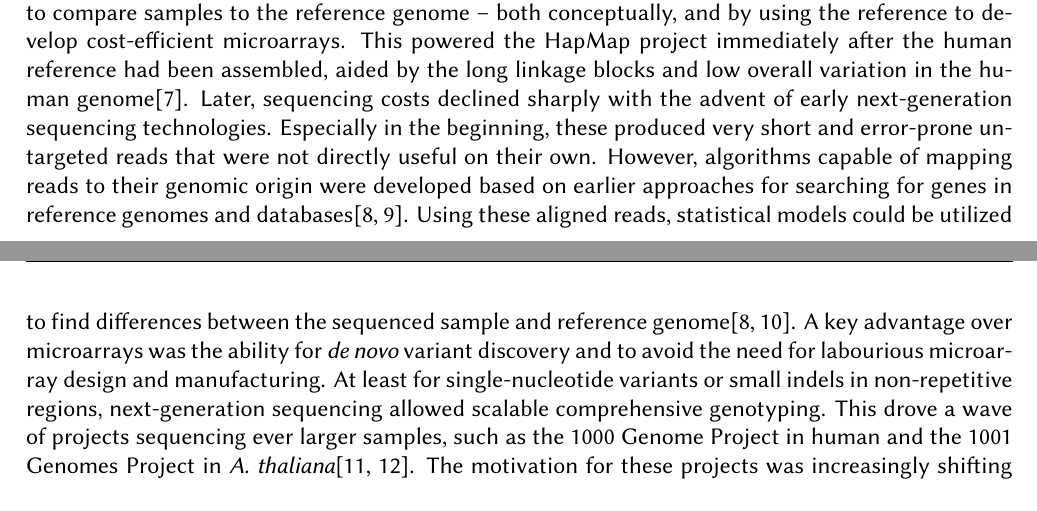
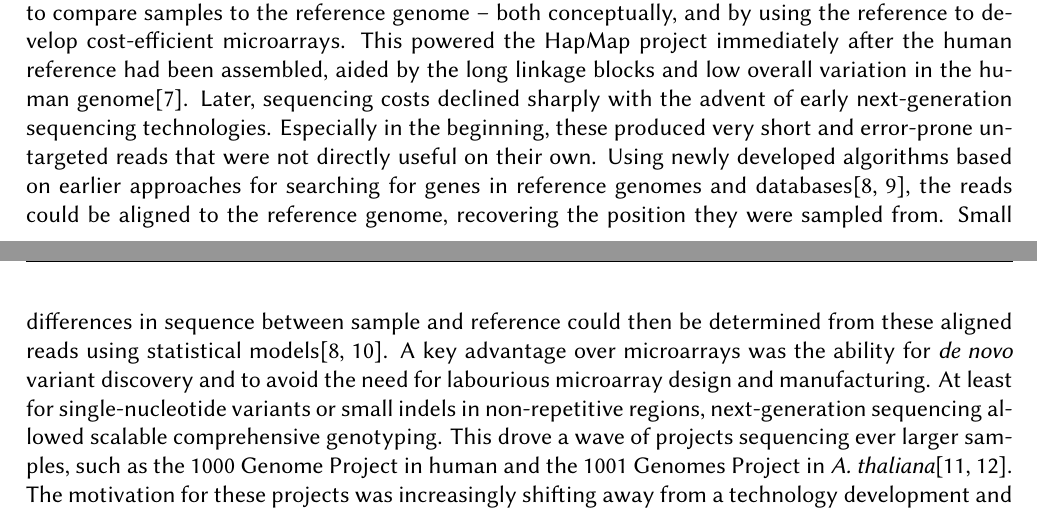
Before and after one commit to lrauschning/mthes, a LaTeX thesis (thesis.tex, which reads introduction.tex): two parts of pages 6 and 7 of 20, joined at a grey line, cut so that both start at the same text. Compiled offline with XeLaTeX; a missing font is replaced by an installed copy or a similar font.

Commit message:
minor improvement

```diff
--- a/introduction.tex
+++ b/introduction.tex
@@ -79,8 +79,8 @@ This powered the HapMap project immediately after the human reference had been a
 % short read sequencing useful + cheap
 Later, sequencing costs declined sharply with the advent of early next-generation sequencing technologies.
 Especially in the beginning, these produced very short and error-prone untargeted reads that were not directly useful on their own.
-However, algorithms capable of mapping reads to their genomic origin were developed based on earlier approaches for searching for genes in reference genomes and databases\cite{li08, kent02}.
-Using these aligned reads, statistical models could be utilized to find differences between the sequenced sample and reference genome\cite{li08, mckenna10}.
+Using newly developed algorithms based on earlier approaches for searching for genes in reference genomes and databases\cite{li08, kent02}, the reads could be aligned to the reference genome, recovering the position they were sampled from.
+Small differences in sequence between sample and reference could then be determined from these aligned reads using statistical models\cite{li08, mckenna10}.
 A key advantage over microarrays was the ability for \textit{de novo} variant discovery and to avoid the need for labourious microarray design and manufacturing.
 At least for single-nucleotide variants or small indels in non-repetitive regions, next-generation sequencing allowed scalable comprehensive genotyping.
 This drove a wave of projects sequencing ever larger samples, such as the 1000 Genome Project in human and the 1001 Genomes Project in \textit{A. thaliana}\cite{weigel09, durbin10}.
```
